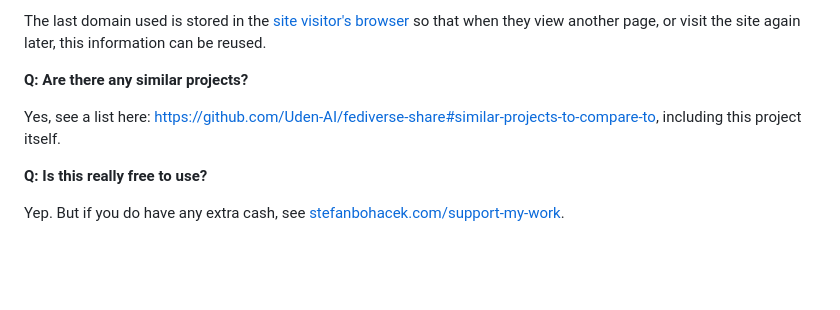
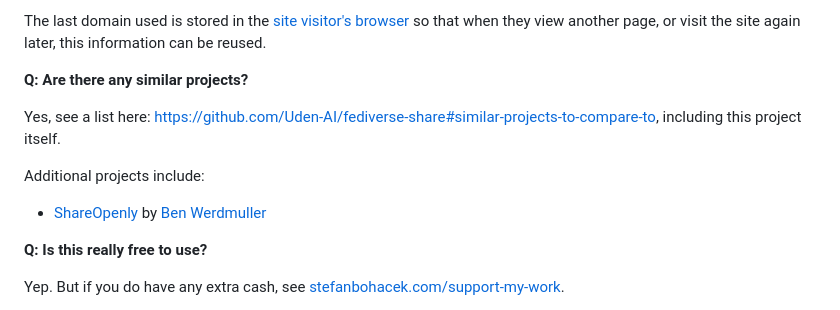
Before and after one commit to stefanbohacek/fediverse-share-button, a Markdown page: README.md, the part around the change. GitHub-like rendering; blank space fills up the shorter version.

Commit message:
Added ShareOpenly to a list of similar projects.

```diff
--- a/README.md
+++ b/README.md
@@ -63,6 +63,10 @@ The last domain used is stored in the [site visitor's browser](https://en.wikipe
 
 Yes, see a list here: https://github.com/Uden-AI/fediverse-share#similar-projects-to-compare-to, including this project itself.
 
+Additional projects include:
+
+- [ShareOpenly](https://shareopenly.org/) by [Ben Werdmuller](https://about.werd.io/)
+
 **Q: Is this really free to use?**
 
 Yep. But if you do have any extra cash, see [stefanbohacek.com/support-my-work](https://stefanbohacek.com/support-my-work/).
```
